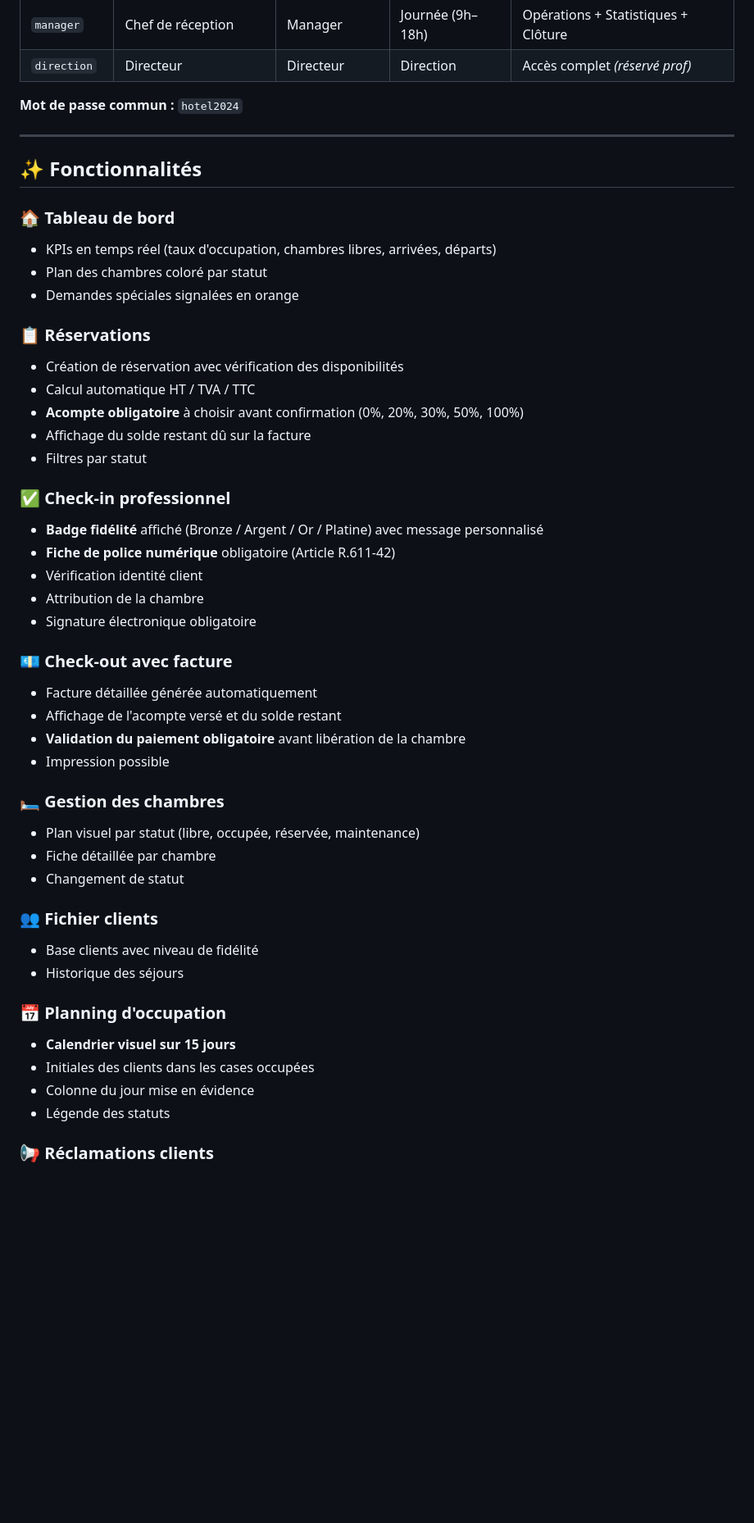
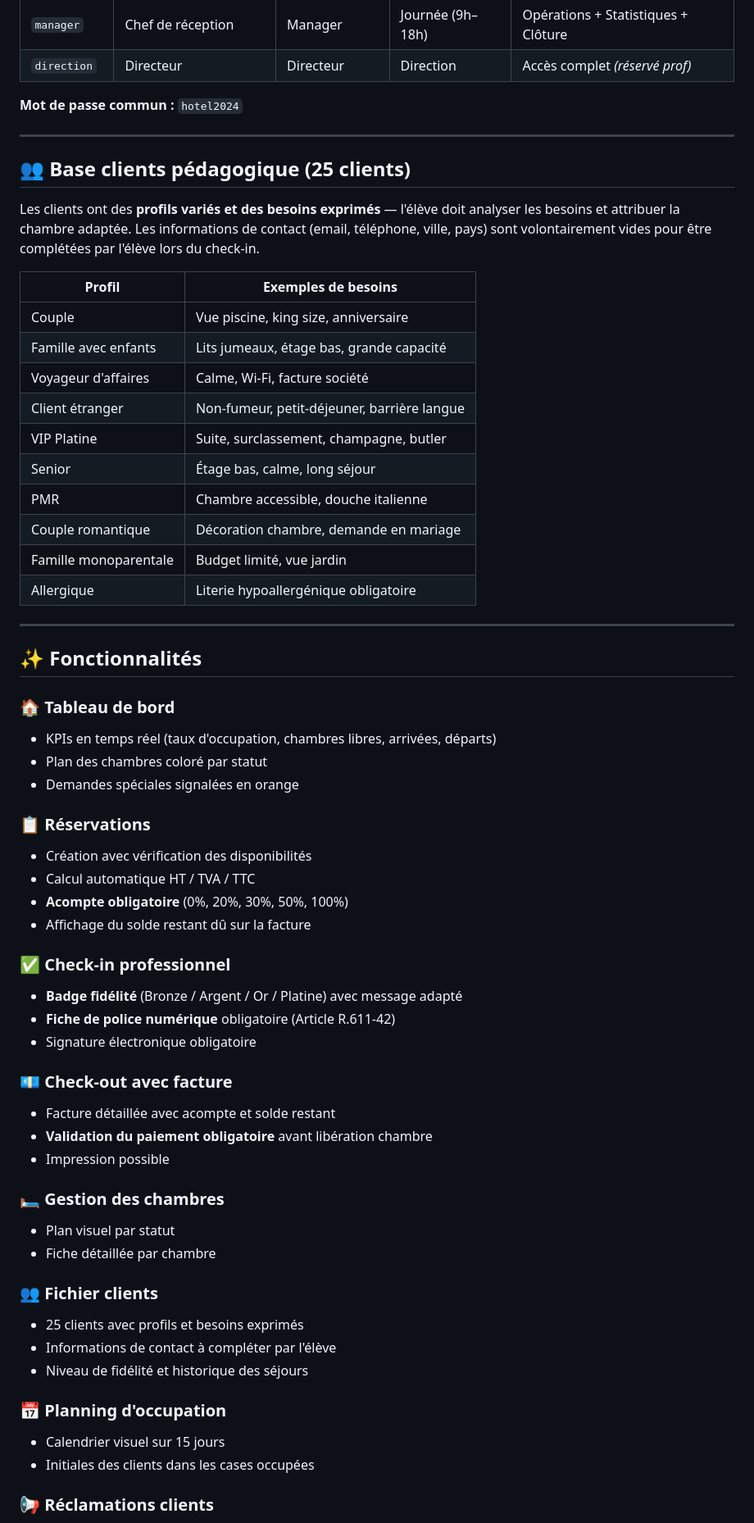
Before and after one commit to yottoprof/pms-pedagogique, a Markdown page: README.md, the part around one of its changes. Shown at 82% size. GitHub-like rendering; blank space fills up the shorter version.

```diff
--- a/README.md
+++ b/README.md
@@ -54,6 +51,25 @@ Une fois connecté via Firebase, l'élève choisit son poste :
 
 ---
 
+## 👥 Base clients pédagogique (25 clients)
+
+Les clients ont des **profils variés et des besoins exprimés** — l'élève doit analyser les besoins et attribuer la chambre adaptée. Les informations de contact (email, téléphone, ville, pays) sont volontairement vides pour être complétées par l'élève lors du check-in.
+
+| Profil | Exemples de besoins |
+|---|---|
+| Couple | Vue piscine, king size, anniversaire |
+| Famille avec enfants | Lits jumeaux, étage bas, grande capacité |
+| Voyageur d'affaires | Calme, Wi-Fi, facture société |
+| Client étranger | Non-fumeur, petit-déjeuner, barrière langue |
+| VIP Platine | Suite, surclassement, champagne, butler |
+| Senior | Étage bas, calme, long séjour |
+| PMR | Chambre accessible, douche italienne |
+| Couple romantique | Décoration chambre, demande en mariage |
+| Famille monoparentale | Budget limité, vue jardin |
+| Allergique | Literie hypoallergénique obligatoire |
+
+---
+
 ## ✨ Fonctionnalités
 
 ### 🏠 Tableau de bord
@@ -62,38 +78,32 @@ Une fois connecté via Firebase, l'élève choisit son poste :
 - Demandes spéciales signalées en orange
 
 ### 📋 Réservations
-- Création de réservation avec vérification des disponibilités
+- Création avec vérification des disponibilités
 - Calcul automatique HT / TVA / TTC
-- **Acompte obligatoire** à choisir avant confirmation (0%, 20%, 30%, 50%, 100%)
+- **Acompte obligatoire** (0%, 20%, 30%, 50%, 100%)
 - Affichage du solde restant dû sur la facture
-- Filtres par statut
 
 ### ✅ Check-in professionnel
-- **Badge fidélité** affiché (Bronze / Argent / Or / Platine) avec message personnalisé
+- **Badge fidélité** (Bronze / Argent / Or / Platine) avec message adapté
 - **Fiche de police numérique** obligatoire (Article R.611-42)
-- Vérification identité client
-- Attribution de la chambre
 - Signature électronique obligatoire
 
 ### 💶 Check-out avec facture
-- Facture détaillée générée automatiquement
-- Affichage de l'acompte versé et du solde restant
-- **Validation du paiement obligatoire** avant libération de la chambre
+- Facture détaillée avec acompte et solde restant
+- **Validation du paiement obligatoire** avant libération chambre
 - Impression possible
 
 ### 🛏 Gestion des chambres
-- Plan visuel par statut (libre, occupée, réservée, maintenance)
+- Plan visuel par statut
 - Fiche détaillée par chambre
-- Changement de statut
 
 ### 👥 Fichier clients
-- Base clients avec niveau de fidélité
-- Historique des séjours
+- 25 clients avec profils et besoins exprimés
+- Informations de contact à compléter par l'élève
+- Niveau de fidélité et historique des séjours
 
 ### 📅 Planning d'occupation
-- **Calendrier visuel sur 15 jours**
+- Calendrier visuel sur 15 jours
 - Initiales des clients dans les cases occupées
-- Colonne du jour mise en évidence
-- Légende des statuts
 
 ### 📢 Réclamations clients
```
Also changed, not shown: other parts of README.md (+23 -25 lines).
